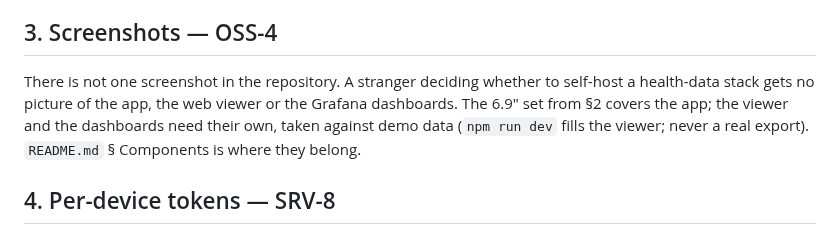
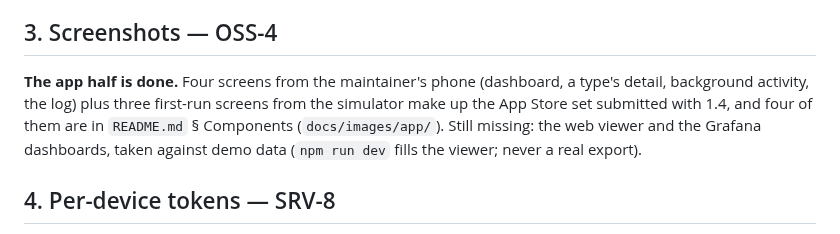
Before and after one commit to PulsHealth/pulshealth, a Markdown page: docs/roadmap.md, the part around the change. Drawn GitHub-style.

```diff
--- a/docs/roadmap.md
+++ b/docs/roadmap.md
@@ -85,11 +85,12 @@ owed — § 3.
 
 ## 3. Screenshots — OSS-4
 
-There is not one screenshot in the repository. A stranger deciding whether to
-self-host a health-data stack gets no picture of the app, the web viewer or the
-Grafana dashboards. The 6.9" set from §2 covers the app; the viewer and the
-dashboards need their own, taken against demo data (`npm run dev` fills the
-viewer; never a real export). `README.md` § Components is where they belong.
+**The app half is done.** Four screens from the maintainer's phone (dashboard,
+a type's detail, background activity, the log) plus three first-run screens
+from the simulator make up the App Store set submitted with 1.4, and four of
+them are in `README.md` § Components (`docs/images/app/`). Still missing: the
+web viewer and the Grafana dashboards, taken against demo data (`npm run dev`
+fills the viewer; never a real export).
 
 ## 4. Per-device tokens — SRV-8
 
```
Also changed, not shown: README.md (+11 -0 lines), docs/appstore/listing.md (+9 -8 lines), docs/images/app/background-activity.png (added), docs/images/app/dashboard.png (added), docs/images/app/type-detail.png (added), docs/images/app/welcome.png (added).
